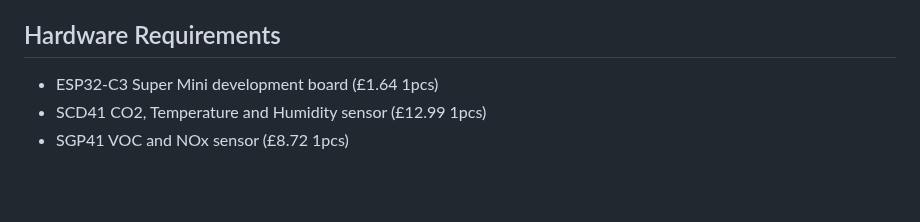
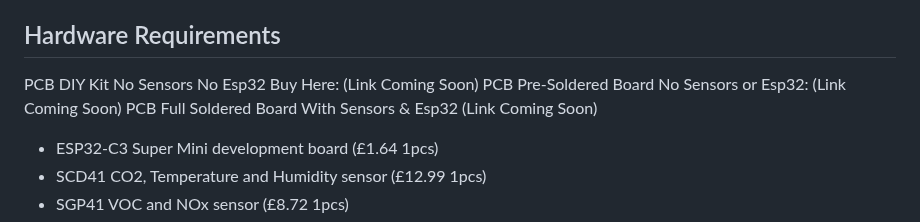
Before and after one commit to benb0jangles/Air_Quality_monitor, a Markdown page: README.md, the part around the change. Drawn GitHub-style; blank space fills up the shorter version.

```diff
--- a/README.md
+++ b/README.md
@@ -32,6 +32,10 @@ A comprehensive indoor air quality monitoring system built with ESP32-C3 Super M
 - **Button Navigation**: Easy toggle between different sensor readings via a physical button
 
 ## Hardware Requirements
+
+PCB DIY Kit No Sensors No Esp32 Buy Here: (Link Coming Soon)
+PCB Pre-Soldered Board No Sensors or Esp32: (Link Coming Soon)
+PCB Full Soldered Board With Sensors & Esp32 (Link Coming Soon)
 
 - ESP32-C3 Super Mini development board (£1.64 1pcs)
 - SCD41 CO2, Temperature and Humidity sensor (£12.99 1pcs)
```
